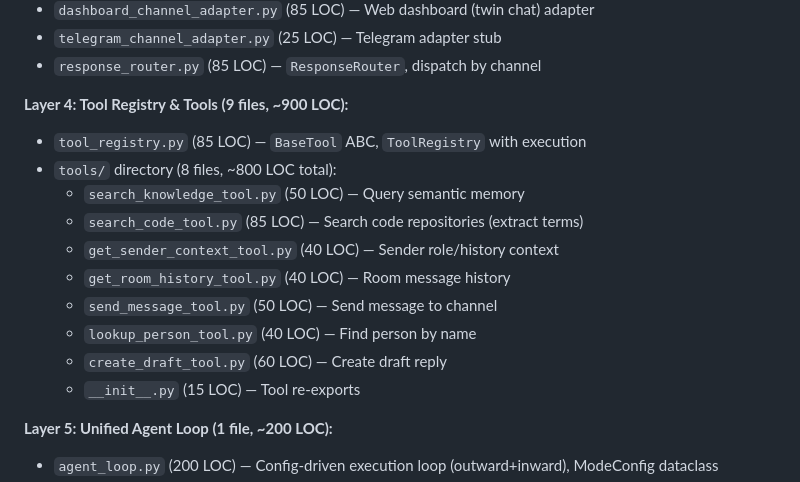
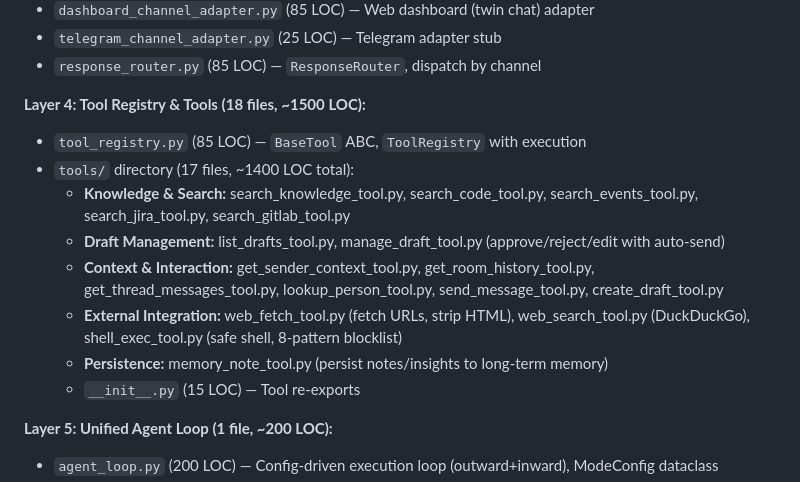
Before and after one commit to bkdev98/openkhang, a Markdown page: docs/codebase-summary.md, the part around the change. GitHub-like rendering.

```diff
--- a/docs/codebase-summary.md
+++ b/docs/codebase-summary.md
@@ -207,16 +207,14 @@ All ingestors call `MemoryClient.add_memory()` after chunking.
 - `telegram_channel_adapter.py` (25 LOC) — Telegram adapter stub
 - `response_router.py` (85 LOC) — `ResponseRouter`, dispatch by channel
 
-**Layer 4: Tool Registry & Tools (9 files, ~900 LOC):**
+**Layer 4: Tool Registry & Tools (18 files, ~1500 LOC):**
 - `tool_registry.py` (85 LOC) — `BaseTool` ABC, `ToolRegistry` with execution
-- `tools/` directory (8 files, ~800 LOC total):
-  * `search_knowledge_tool.py` (50 LOC) — Query semantic memory
-  * `search_code_tool.py` (85 LOC) — Search code repositories (extract terms)
-  * `get_sender_context_tool.py` (40 LOC) — Sender role/history context
-  * `get_room_history_tool.py` (40 LOC) — Room message history
-  * `send_message_tool.py` (50 LOC) — Send message to channel
-  * `lookup_person_tool.py` (40 LOC) — Find person by name
-  * `create_draft_tool.py` (60 LOC) — Create draft reply
+- `tools/` directory (17 files, ~1400 LOC total):
+  * **Knowledge & Search:** search_knowledge_tool.py, search_code_tool.py, search_events_tool.py, search_jira_tool.py, search_gitlab_tool.py
+  * **Draft Management:** list_drafts_tool.py, manage_draft_tool.py (approve/reject/edit with auto-send)
+  * **Context & Interaction:** get_sender_context_tool.py, get_room_history_tool.py, get_thread_messages_tool.py, lookup_person_tool.py, send_message_tool.py, create_draft_tool.py
+  * **External Integration:** web_fetch_tool.py (fetch URLs, strip HTML), web_search_tool.py (DuckDuckGo), shell_exec_tool.py (safe shell, 8-pattern blocklist)
+  * **Persistence:** memory_note_tool.py (persist notes/insights to long-term memory)
   * `__init__.py` (15 LOC) — Tool re-exports
 
 **Layer 5: Unified Agent Loop (1 file, ~200 LOC):**
```
Also changed, not shown: docs/system-architecture.md (+8 -2 lines).
